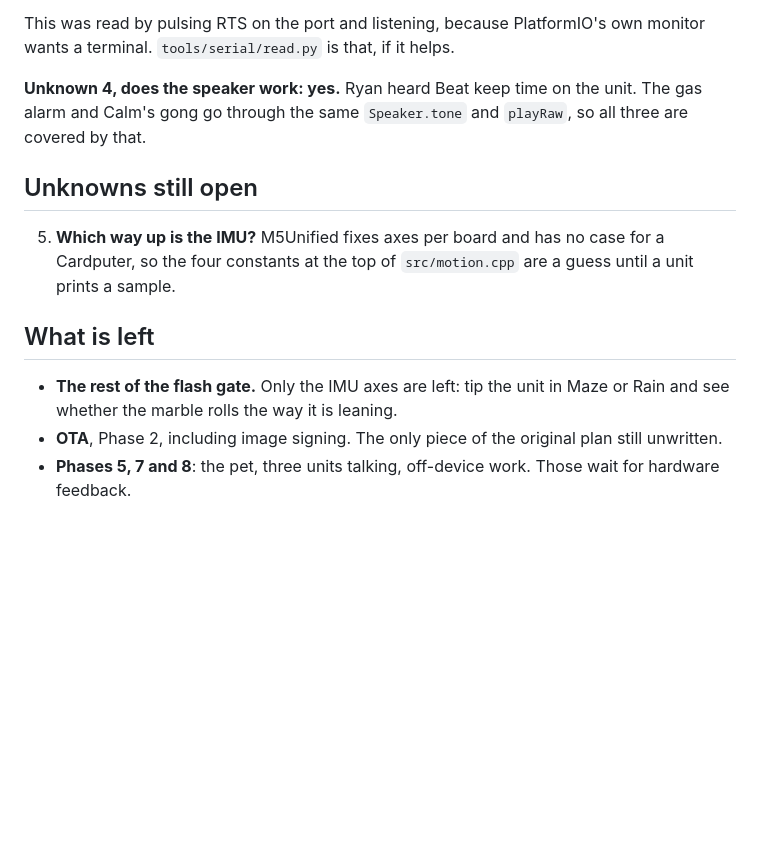
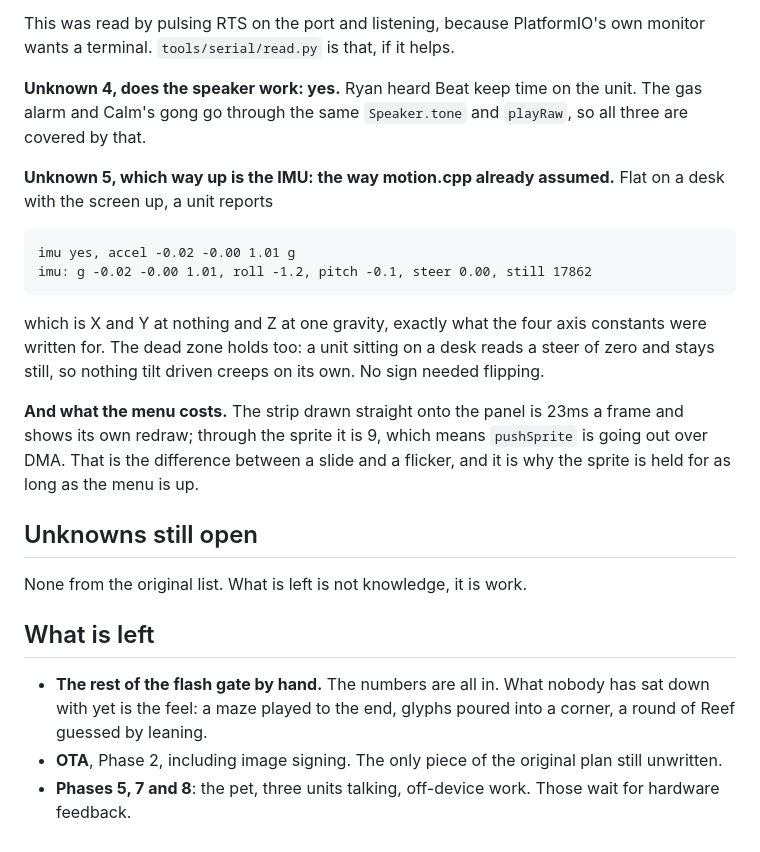
Before and after one commit to ryanio/cardputer, a Markdown page: docs/PLAN.md, the part around the change. Drawn GitHub-style; blank space fills up the shorter version.

Commit message:
docs: the IMU axes are settled, and what a menu frame costs
Flat on a desk a unit reads 0, 0, +1g and a steer of zero, so the four
constants in motion.cpp were right and nothing needed flipping. That was the
last open unknown from the original list.

Also recorded: 23ms for a strip drawn onto the panel against 9ms through the
sprite, which is the measurement the menu fix was made on.

Co-Authored-By: Claude Opus 5 (1M context) <noreply@anthropic.com>

````diff
--- a/docs/PLAN.md
+++ b/docs/PLAN.md
@@ -145,16 +145,33 @@ own monitor wants a terminal. `tools/serial/read.py` is that, if it helps.
 unit. The gas alarm and Calm's gong go through the same `Speaker.tone` and
 `playRaw`, so all three are covered by that.
 
+**Unknown 5, which way up is the IMU: the way motion.cpp already assumed.**
+Flat on a desk with the screen up, a unit reports
+
+```
+imu yes, accel -0.02 -0.00 1.01 g
+imu: g -0.02 -0.00 1.01, roll -1.2, pitch -0.1, steer 0.00, still 17862
+```
+
+which is X and Y at nothing and Z at one gravity, exactly what the four axis
+constants were written for. The dead zone holds too: a unit sitting on a desk
+reads a steer of zero and stays still, so nothing tilt driven creeps on its
+own. No sign needed flipping.
+
+**And what the menu costs.** The strip drawn straight onto the panel is 23ms a
+frame and shows its own redraw; through the sprite it is 9, which means
+`pushSprite` is going out over DMA. That is the difference between a slide and
+a flicker, and it is why the sprite is held for as long as the menu is up.
+
 ## Unknowns still open
 
-5. **Which way up is the IMU?** M5Unified fixes axes per board and has no case
-   for a Cardputer, so the four constants at the top of `src/motion.cpp` are a
-   guess until a unit prints a sample.
+None from the original list. What is left is not knowledge, it is work.
 
 ## What is left
 
-- **The rest of the flash gate.** Only the IMU axes are left: tip the unit in
-  Maze or Rain and see whether the marble rolls the way it is leaning.
+- **The rest of the flash gate by hand.** The numbers are all in. What nobody
+  has sat down with yet is the feel: a maze played to the end, glyphs poured
+  into a corner, a round of Reef guessed by leaning.
 - **OTA**, Phase 2, including image signing. The only piece of the original
   plan still unwritten.
 - **Phases 5, 7 and 8**: the pet, three units talking, off-device work. Those
````
Also changed, not shown: CLAUDE.md (+4 -5 lines).
